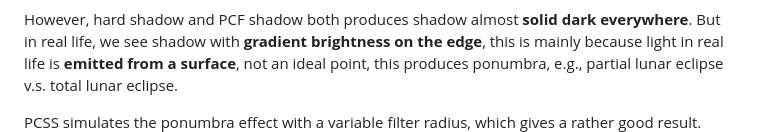
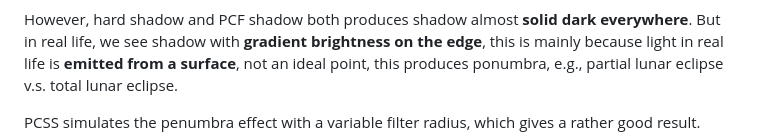
Before and after one commit to faw121/PCF_PCSS_Shadow, a Markdown page: README.md, the part around the change. GitHub-like rendering.

```diff
--- a/README.md
+++ b/README.md
@@ -11,7 +11,7 @@ One way to alleviate these effect is to use a filter to smooth the jagged edges,
 
 However, hard shadow and PCF shadow both produces shadow almost **solid dark everywhere**. But in real life, we see shadow with **gradient brightness on the edge**, this is mainly because light in real life is **emitted from a surface**, not an ideal point, this produces ponumbra, e.g., partial lunar eclipse v.s. total lunar eclipse.
 
-PCSS simulates the ponumbra effect with a variable filter radius, which gives a rather good result.
+PCSS simulates the penumbra effect with a variable filter radius, which gives a rather good result.
 ![hardShadow](img/PCSSOverview.png)
 
 ## Sampling in PCF matters
```
